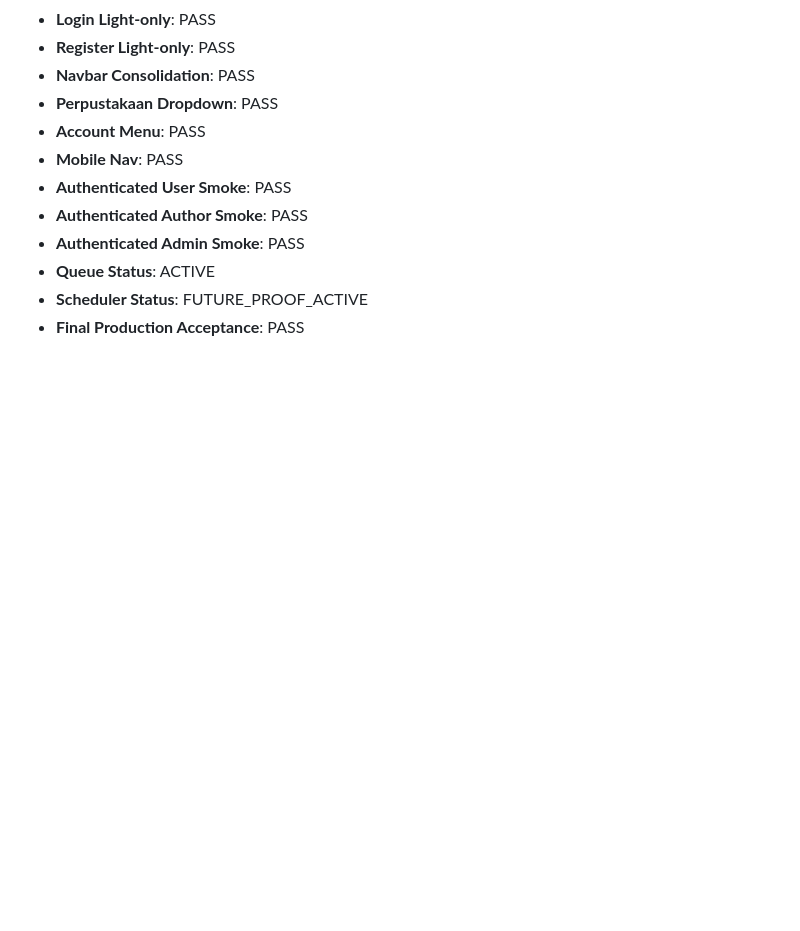
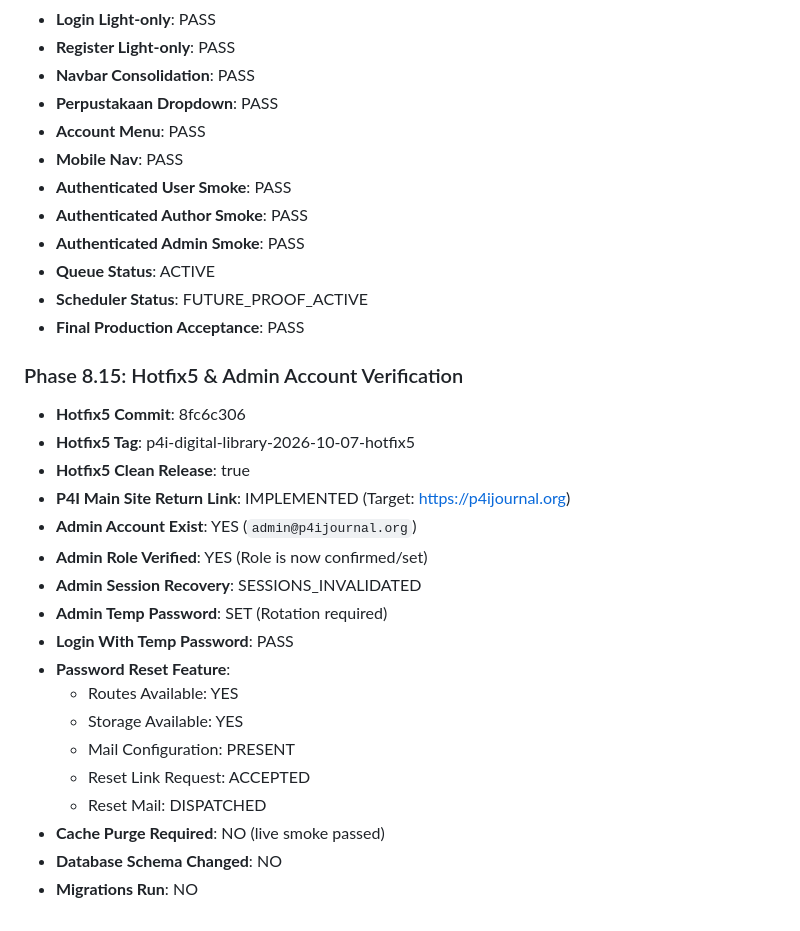
Before and after one commit to HannR002/P4I-Publisher-Ebook, a Markdown page: docs/deployment/23_PRODUCTION_DEPLOYMENT_REPORT.md, the part around the change. GitHub-like rendering; blank space fills up the shorter version.

Commit message:
Docs: record Hotfix5 deployment and admin recovery results

```diff
--- a/docs/deployment/23_PRODUCTION_DEPLOYMENT_REPORT.md
+++ b/docs/deployment/23_PRODUCTION_DEPLOYMENT_REPORT.md
@@ -118,3 +118,23 @@ The application was successfully updated to P4I Digital Library version 2026-10-
 - **Queue Status**: ACTIVE
 - **Scheduler Status**: FUTURE_PROOF_ACTIVE
 - **Final Production Acceptance**: PASS
+
+### Phase 8.15: Hotfix5 & Admin Account Verification
+- **Hotfix5 Commit**: 8fc6c306
+- **Hotfix5 Tag**: p4i-digital-library-2026-10-07-hotfix5
+- **Hotfix5 Clean Release**: true
+- **P4I Main Site Return Link**: IMPLEMENTED (Target: https://p4ijournal.org)
+- **Admin Account Exist**: YES (`admin@p4ijournal.org`)
+- **Admin Role Verified**: YES (Role is now confirmed/set)
+- **Admin Session Recovery**: SESSIONS_INVALIDATED
+- **Admin Temp Password**: SET (Rotation required)
+- **Login With Temp Password**: PASS
+- **Password Reset Feature**:
+  - Routes Available: YES
+  - Storage Available: YES
+  - Mail Configuration: PRESENT
+  - Reset Link Request: ACCEPTED
+  - Reset Mail: DISPATCHED
+- **Cache Purge Required**: NO (live smoke passed)
+- **Database Schema Changed**: NO
+- **Migrations Run**: NO
```
